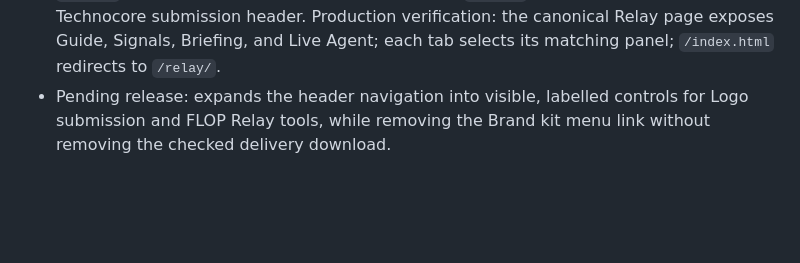
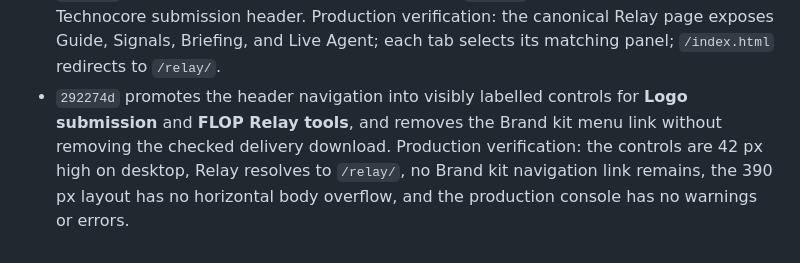
Before and after one commit to daniel170999/DANFLOPFUN, a Markdown page: TECHNOCORE-SUBMISSION-HANDOFF.md, the part around the change. Rendered like a GitHub page; blank space fills up the shorter version.

Commit message:
Record navigation deployment verification

```diff
--- a/TECHNOCORE-SUBMISSION-HANDOFF.md
+++ b/TECHNOCORE-SUBMISSION-HANDOFF.md
@@ -60,6 +60,9 @@ bundle with `node scripts/build-technocore-kit.mjs` before running the gate.
   through the Technocore submission header. Production verification: the
   canonical Relay page exposes Guide, Signals, Briefing, and Live Agent; each
   tab selects its matching panel; `/index.html` redirects to `/relay/`.
-- Pending release: expands the header navigation into visible, labelled controls
-  for Logo submission and FLOP Relay tools, while removing the Brand kit menu
-  link without removing the checked delivery download.
+- `292274d` promotes the header navigation into visibly labelled controls for
+  **Logo submission** and **FLOP Relay tools**, and removes the Brand kit menu
+  link without removing the checked delivery download. Production verification:
+  the controls are 42 px high on desktop, Relay resolves to `/relay/`, no
+  Brand kit navigation link remains, the 390 px layout has no horizontal body
+  overflow, and the production console has no warnings or errors.
```
